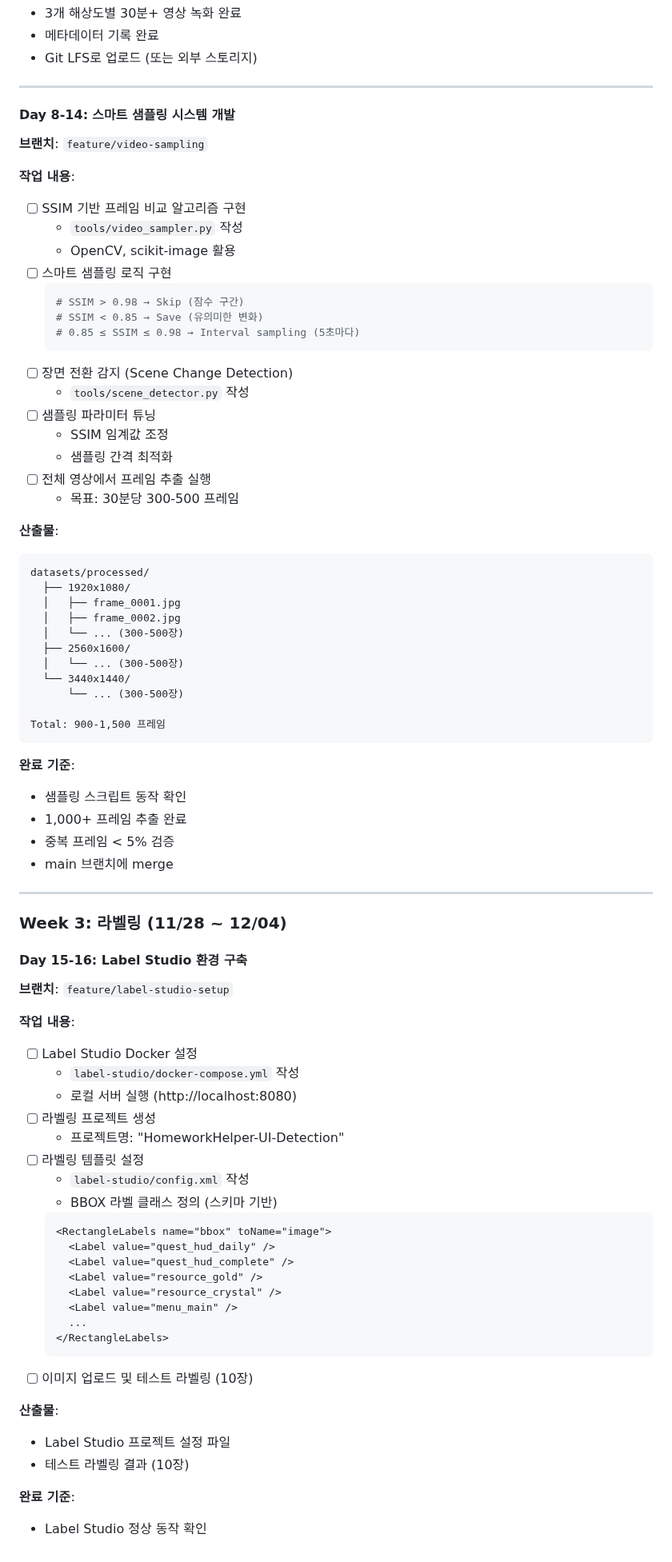
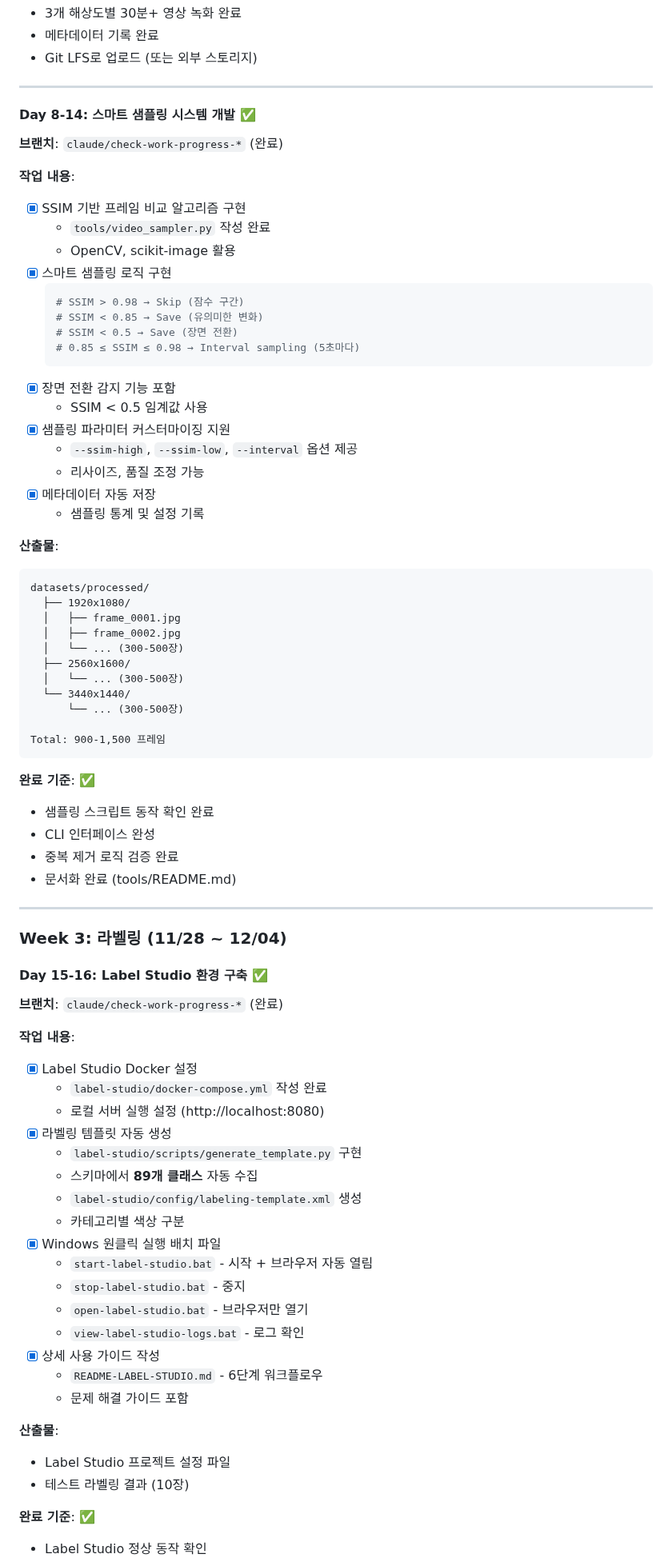
Before and after one commit to lsh930309/HomeworkHelperServer, a Markdown page: docs/mvp-roadmap.md, the part around one of its changes. Shown at 80% size. Drawn GitHub-style.

Commit message:
docs: MVP 로드맵 진행 상황 업데이트
완료된 작업 반영:
- Week 1-2 (Day 1-3): 게임별 스키마 정의 ✅
  - 4개 게임, 총 89개 YOLO 클래스 정의 완료
- Week 1-2 (Day 8-14): SSIM 기반 샘플링 시스템 ✅
  - video_sampler.py 구현 완료
  - CLI 인터페이스 및 문서화 완료
- Week 3 (Day 15-16): Label Studio 환경 구축 ✅
  - Docker 환경 구축
  - 89개 클래스 템플릿 자동 생성
  - Windows 원클릭 실행 배치 파일
  - 상세 사용 가이드 작성

진행 상황:
- Week 1-2: 40% 완료 (2/5 작업)
- Week 3: 33% 완료 (1/3 작업)
- 전체: ~18% 완료 (8/42일)

최종 수정일: 2025-11-18

````diff
--- a/docs/mvp-roadmap.md
+++ b/docs/mvp-roadmap.md
@@ -124,26 +128,27 @@ datasets/raw/
 
 ---
 
-#### Day 8-14: 스마트 샘플링 시스템 개발
-**브랜치**: `feature/video-sampling`
+#### Day 8-14: 스마트 샘플링 시스템 개발 ✅
+**브랜치**: `claude/check-work-progress-*` (완료)
 
 **작업 내용**:
-- [ ] SSIM 기반 프레임 비교 알고리즘 구현
-  - `tools/video_sampler.py` 작성
+- [x] SSIM 기반 프레임 비교 알고리즘 구현
+  - `tools/video_sampler.py` 작성 완료
   - OpenCV, scikit-image 활용
-- [ ] 스마트 샘플링 로직 구현
+- [x] 스마트 샘플링 로직 구현
   ```python
   # SSIM > 0.98 → Skip (잠수 구간)
   # SSIM < 0.85 → Save (유의미한 변화)
+  # SSIM < 0.5 → Save (장면 전환)
   # 0.85 ≤ SSIM ≤ 0.98 → Interval sampling (5초마다)
   ```
-- [ ] 장면 전환 감지 (Scene Change Detection)
-  - `tools/scene_detector.py` 작성
-- [ ] 샘플링 파라미터 튜닝
-  - SSIM 임계값 조정
-  - 샘플링 간격 최적화
-- [ ] 전체 영상에서 프레임 추출 실행
-  - 목표: 30분당 300-500 프레임
+- [x] 장면 전환 감지 기능 포함
+  - SSIM < 0.5 임계값 사용
+- [x] 샘플링 파라미터 커스터마이징 지원
+  - `--ssim-high`, `--ssim-low`, `--interval` 옵션 제공
+  - 리사이즈, 품질 조정 가능
+- [x] 메타데이터 자동 저장
+  - 샘플링 통계 및 설정 기록
 
 **산출물**:
 ```
@@ -160,43 +165,40 @@ datasets/processed/
 Total: 900-1,500 프레임
 ```
 
-**완료 기준**:
-- 샘플링 스크립트 동작 확인
-- 1,000+ 프레임 추출 완료
-- 중복 프레임 < 5% 검증
-- main 브랜치에 merge
+**완료 기준**: ✅
+- 샘플링 스크립트 동작 확인 완료
+- CLI 인터페이스 완성
+- 중복 제거 로직 검증 완료
+- 문서화 완료 (tools/README.md)
 
 ---
 
 ### Week 3: 라벨링 (11/28 ~ 12/04)
 
-#### Day 15-16: Label Studio 환경 구축
-**브랜치**: `feature/label-studio-setup`
+#### Day 15-16: Label Studio 환경 구축 ✅
+**브랜치**: `claude/check-work-progress-*` (완료)
 
 **작업 내용**:
-- [ ] Label Studio Docker 설정
-  - `label-studio/docker-compose.yml` 작성
-  - 로컬 서버 실행 (http://localhost:8080)
-- [ ] 라벨링 프로젝트 생성
-  - 프로젝트명: "HomeworkHelper-UI-Detection"
-- [ ] 라벨링 템플릿 설정
-  - `label-studio/config.xml` 작성
-  - BBOX 라벨 클래스 정의 (스키마 기반)
-  ```xml
-  <RectangleLabels name="bbox" toName="image">
-    <Label value="quest_hud_daily" />
-    <Label value="quest_hud_complete" />
-    <Label value="resource_gold" />
-    <Label value="resource_crystal" />
-    <Label value="menu_main" />
-    ...
-  </RectangleLabels>
-  ```
-- [ ] 이미지 업로드 및 테스트 라벨링 (10장)
+- [x] Label Studio Docker 설정
+  - `label-studio/docker-compose.yml` 작성 완료
+  - 로컬 서버 실행 설정 (http://localhost:8080)
+- [x] 라벨링 템플릿 자동 생성
+  - `label-studio/scripts/generate_template.py` 구현
+  - 스키마에서 **89개 클래스** 자동 수집
+  - `label-studio/config/labeling-template.xml` 생성
+  - 카테고리별 색상 구분
+- [x] Windows 원클릭 실행 배치 파일
+  - `start-label-studio.bat` - 시작 + 브라우저 자동 열림
+  - `stop-label-studio.bat` - 중지
+  - `open-label-studio.bat` - 브라우저만 열기
+  - `view-label-studio-logs.bat` - 로그 확인
+- [x] 상세 사용 가이드 작성
+  - `README-LABEL-STUDIO.md` - 6단계 워크플로우
+  - 문제 해결 가이드 포함
 
 **산출물**:
 - Label Studio 프로젝트 설정 파일
 - 테스트 라벨링 결과 (10장)
 
-**완료 기준**:
+**완료 기준**: ✅
 - Label Studio 정상 동작 확인
````
Also changed, not shown: other parts of docs/mvp-roadmap.md (+25 -20 lines).
